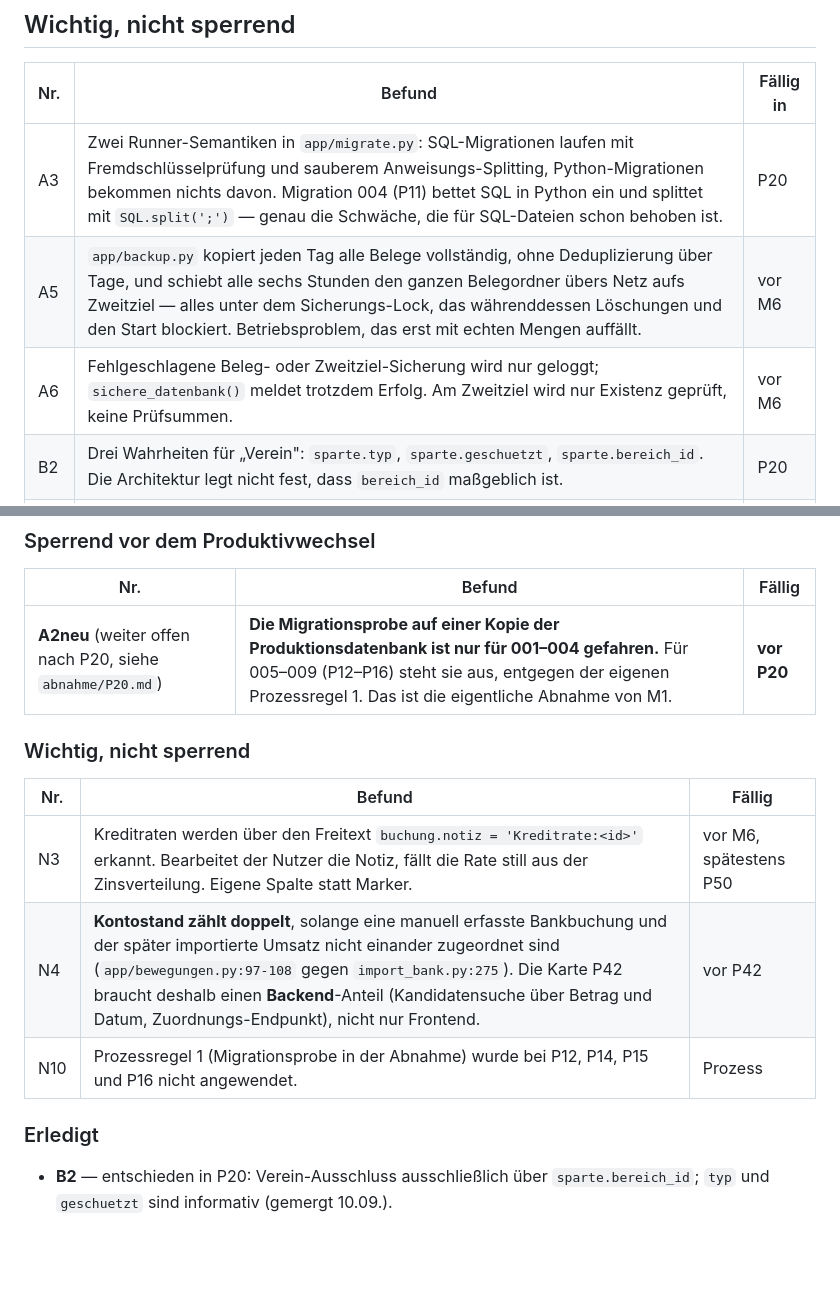
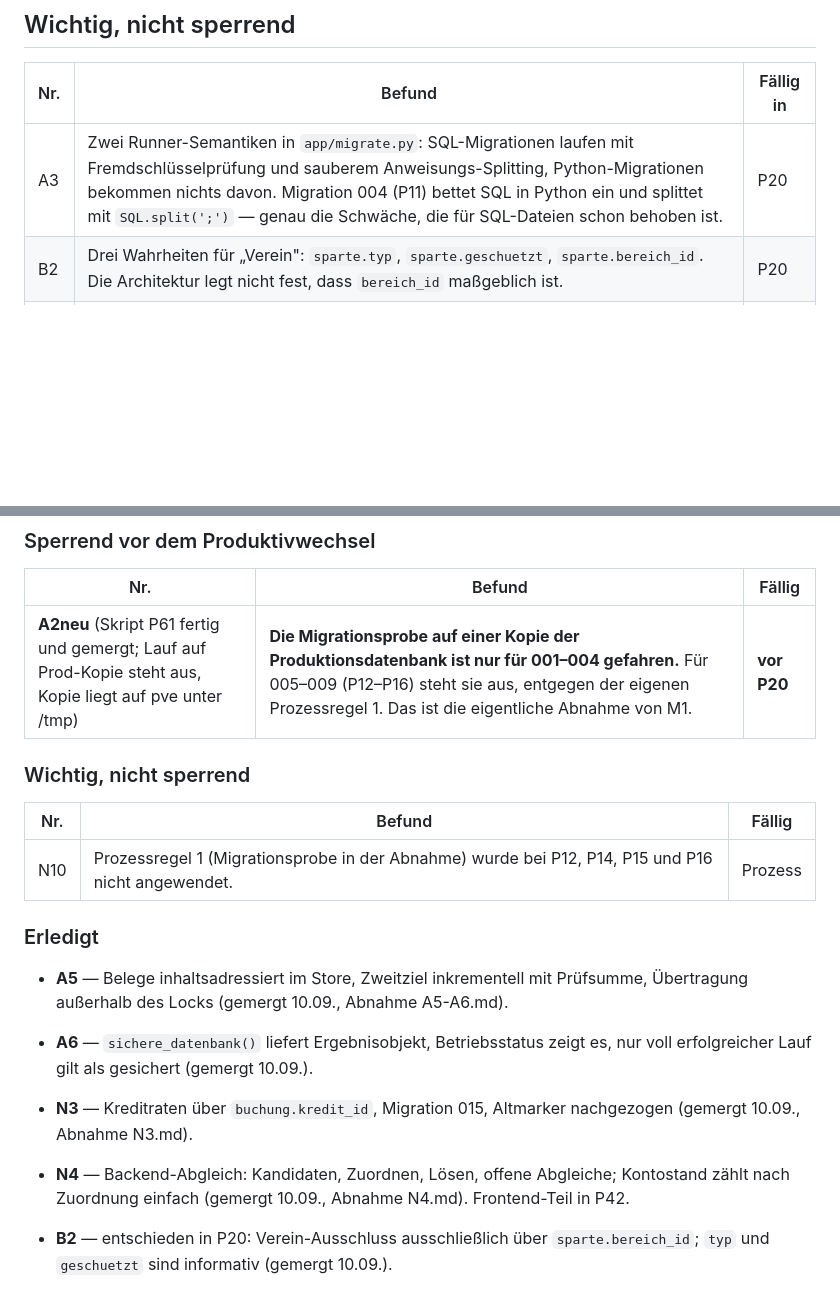
Before and after one commit to Alois92/finanz-dashboard-sparten, a Markdown page: docs/neubau/SCHULDEN.md, 2 parts joined by grey strips. Rendered like a GitHub page; blank space fills up the shorter version.

Commit message:
Schuldenliste: A5, A6, N3, N4 erledigt; A2neu wartet auf Prod-Kopie
Co-Authored-By: Claude Fable 5.1 <noreply@anthropic.com>

```diff
--- a/docs/neubau/SCHULDEN.md
+++ b/docs/neubau/SCHULDEN.md
@@ -17,8 +17,6 @@ Offene Punkte aus Abnahmen und aus dem unabhängigen Prüfbericht (Fable, 9. Sep
 | Nr. | Befund | Fällig in |
 |---|---|---|
 | A3 | Zwei Runner-Semantiken in `app/migrate.py`: SQL-Migrationen laufen mit Fremdschlüsselprüfung und sauberem Anweisungs-Splitting, Python-Migrationen bekommen nichts davon. Migration 004 (P11) bettet SQL in Python ein und splittet mit `SQL.split(';')` — genau die Schwäche, die für SQL-Dateien schon behoben ist. | P20 |
-| A5 | `app/backup.py` kopiert jeden Tag alle Belege vollständig, ohne Deduplizierung über Tage, und schiebt alle sechs Stunden den ganzen Belegordner übers Netz aufs Zweitziel — alles unter dem Sicherungs-Lock, das währenddessen Löschungen und den Start blockiert. Betriebsproblem, das erst mit echten Mengen auffällt. | vor M6 |
-| A6 | Fehlgeschlagene Beleg- oder Zweitziel-Sicherung wird nur geloggt; `sichere_datenbank()` meldet trotzdem Erfolg. Am Zweitziel wird nur Existenz geprüft, keine Prüfsummen. | vor M6 |
 | B2 | Drei Wahrheiten für „Verein": `sparte.typ`, `sparte.geschuetzt`, `sparte.bereich_id`. Die Architektur legt nicht fest, dass `bereich_id` maßgeblich ist. | P20 |
 | B3 | Umbuchungen existieren doppelt: altes Buchungspaar mit `transfer_gruppe_id` und neues `transfer` + `bewegung`. Quelle der Wahrheit ist nicht festgelegt. | P20 |
 | B6 | `bewegung.waehrung` ohne Umrechnung (Kontostand summiert blind über Währungen), `client_request_id` ohne Bereichs- oder Zeitbezug, `hinweis_aus` ohne Bereich. | vor M6 |
@@ -43,18 +41,20 @@ Offene Punkte aus Abnahmen und aus dem unabhängigen Prüfbericht (Fable, 9. Sep
 
 | Nr. | Befund | Fällig |
 |---|---|---|
-| **A2neu** (weiter offen nach P20, siehe `abnahme/P20.md`) | **Die Migrationsprobe auf einer Kopie der Produktionsdatenbank ist nur für 001–004 gefahren.** Für 005–009 (P12–P16) steht sie aus, entgegen der eigenen Prozessregel 1. Das ist die eigentliche Abnahme von M1. | **vor P20** |
+| **A2neu** (Skript P61 fertig und gemergt; Lauf auf Prod-Kopie steht aus, Kopie liegt auf pve unter /tmp) | **Die Migrationsprobe auf einer Kopie der Produktionsdatenbank ist nur für 001–004 gefahren.** Für 005–009 (P12–P16) steht sie aus, entgegen der eigenen Prozessregel 1. Das ist die eigentliche Abnahme von M1. | **vor P20** |
 
 ### Wichtig, nicht sperrend
 
 | Nr. | Befund | Fällig |
 |---|---|---|
-| N3 | Kreditraten werden über den Freitext `buchung.notiz = 'Kreditrate:<id>'` erkannt. Bearbeitet der Nutzer die Notiz, fällt die Rate still aus der Zinsverteilung. Eigene Spalte statt Marker. | vor M6, spätestens P50 |
-| N4 | **Kontostand zählt doppelt**, solange eine manuell erfasste Bankbuchung und der später importierte Umsatz nicht einander zugeordnet sind (`app/bewegungen.py:97-108` gegen `import_bank.py:275`). Die Karte P42 braucht deshalb einen **Backend**-Anteil (Kandidatensuche über Betrag und Datum, Zuordnungs-Endpunkt), nicht nur Frontend. | vor P42 |
 | N10 | Prozessregel 1 (Migrationsprobe in der Abnahme) wurde bei P12, P14, P15 und P16 nicht angewendet. | Prozess |
 
 ### Erledigt
 
+- **A5** — Belege inhaltsadressiert im Store, Zweitziel inkrementell mit Prüfsumme, Übertragung außerhalb des Locks (gemergt 10.09., Abnahme A5-A6.md).
+- **A6** — `sichere_datenbank()` liefert Ergebnisobjekt, Betriebsstatus zeigt es, nur voll erfolgreicher Lauf gilt als gesichert (gemergt 10.09.).
+- **N3** — Kreditraten über `buchung.kredit_id`, Migration 015, Altmarker nachgezogen (gemergt 10.09., Abnahme N3.md).
+- **N4** — Backend-Abgleich: Kandidaten, Zuordnen, Lösen, offene Abgleiche; Kontostand zählt nach Zuordnung einfach (gemergt 10.09., Abnahme N4.md). Frontend-Teil in P42.
 - **B2** — entschieden in P20: Verein-Ausschluss ausschließlich über `sparte.bereich_id`; `typ` und `geschuetzt` sind informativ (gemergt 10.09.).
 - **B3** — entschieden in P20: Summen aus `v_einnahmen_ausgaben`, Kontostände aus `bewegung` (gemergt 10.09.).
 - **A1** — eigene frische Sicherung `…-vor-nachzug-<version>.db` vor jedem Nachzug (Zweig fix/a1, gemergt 10.09.).
```
